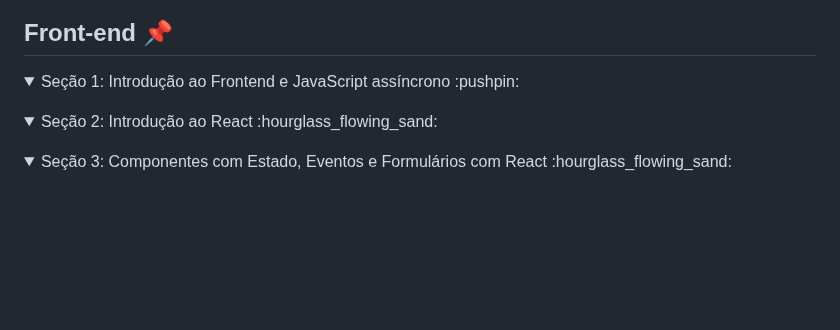
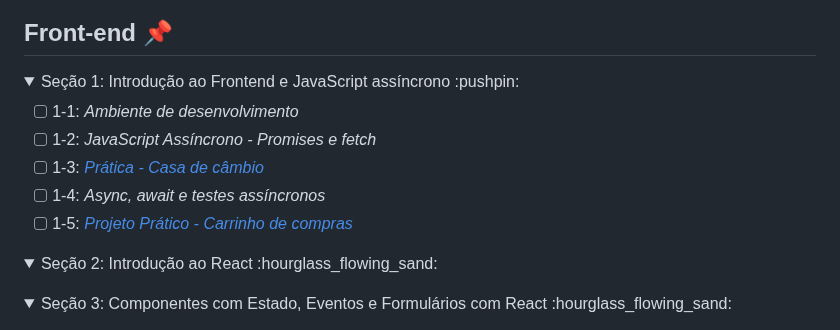
Before and after one commit to vsalisbr/trybe-exercicios, a Markdown page: README.md, the part around the change. GitHub-like rendering; folded sections open; blank space fills up the shorter version.

Commit message:
Atualizando Readme

```diff
--- a/README.md
+++ b/README.md
@@ -103,6 +103,12 @@ Seção 7: Higher Order Functions do JavaScript ES6 :white_check_mark:
 <summary>
 Seção 1: Introdução ao Frontend e JavaScript assíncrono :pushpin:
 </summary>
+
+- [ ] 1-1: _Ambiente de desenvolvimento_
+- [ ] 1-2: _JavaScript Assíncrono - Promises e fetch_
+- [ ] 1-3: [_Prática - Casa de câmbio_]()
+- [ ] 1-4: _Async, await e testes assíncronos_
+- [ ] 1-5: [_Projeto Prático - Carrinho de compras_](https://github.com/vsalisbr/project-shopping-cart)
 </details>
 
 <details>
```
